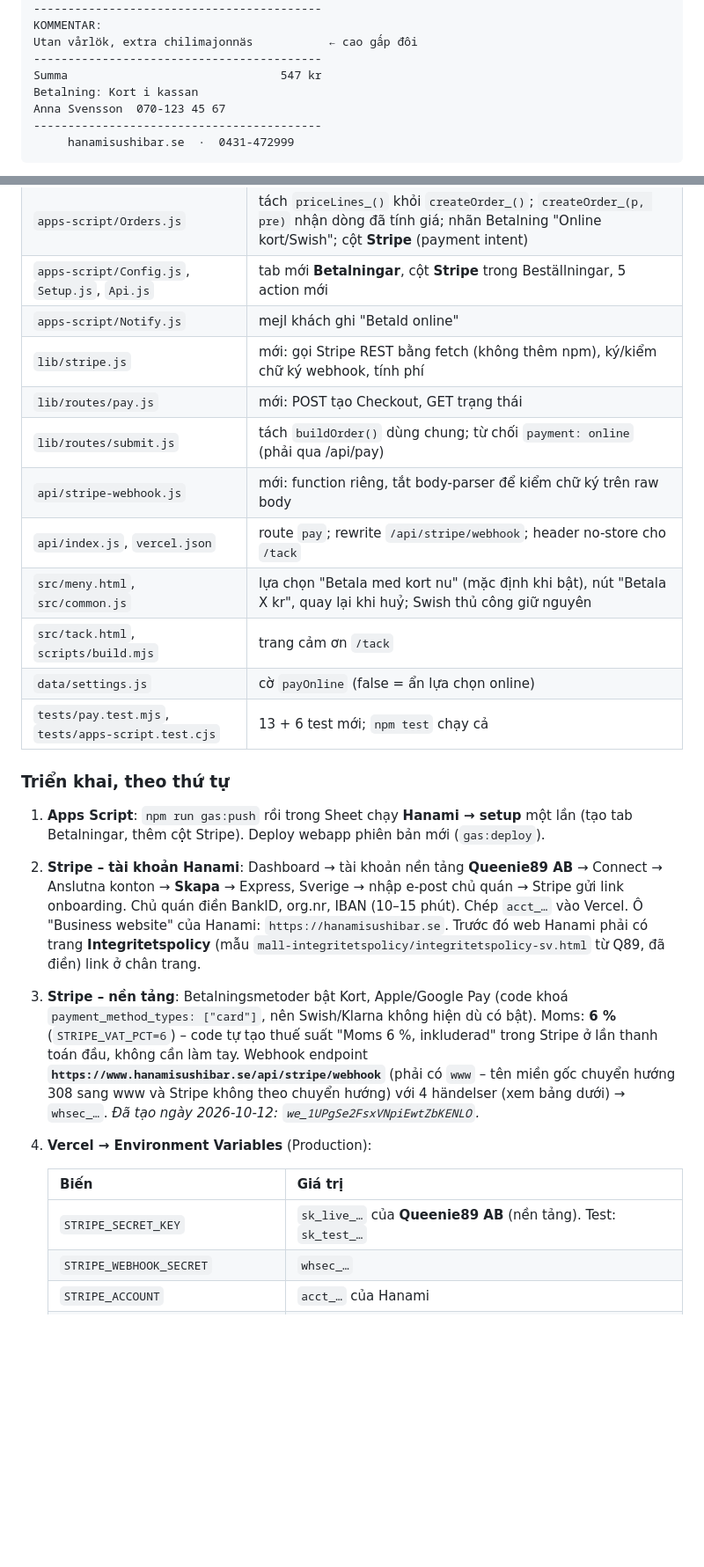
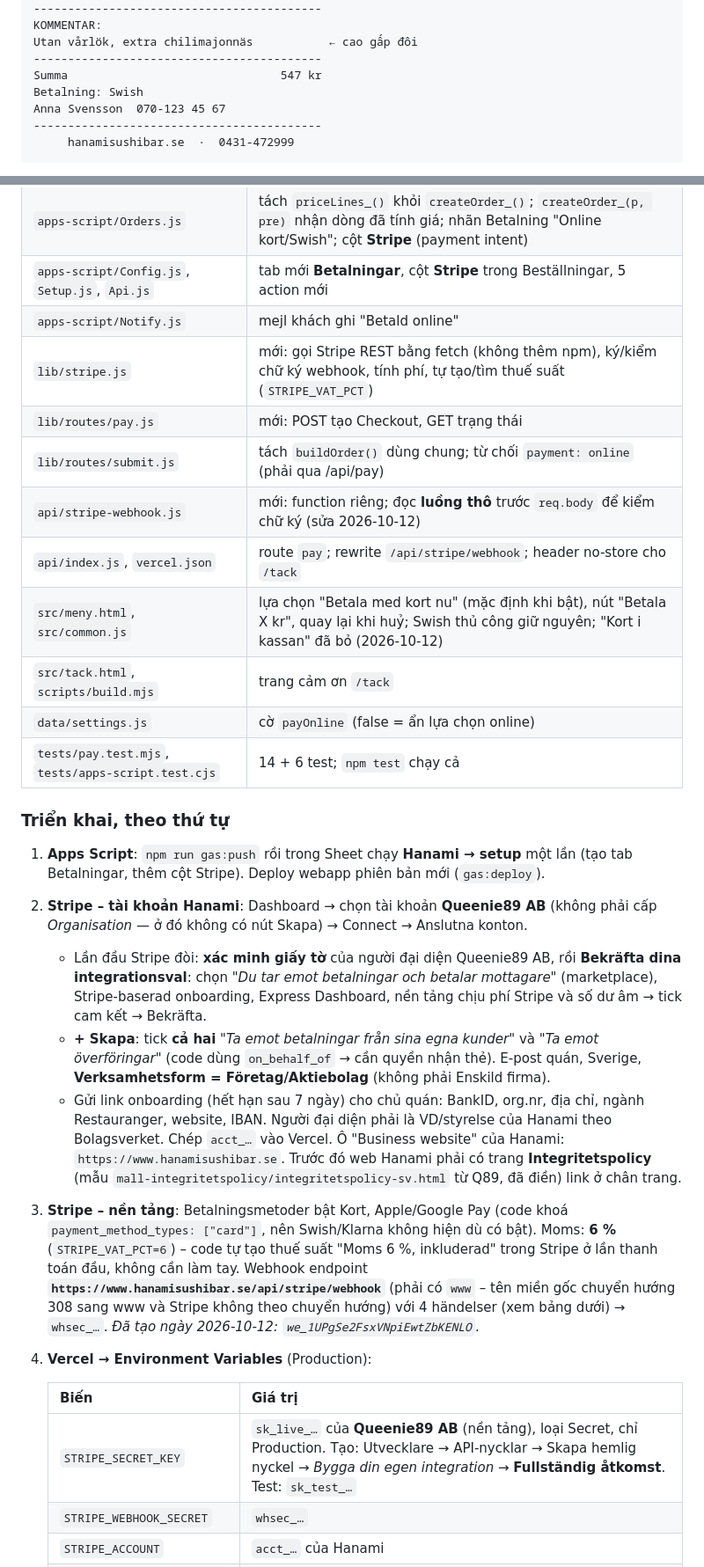
Before and after one commit to viecnha247vn/hanamisushibar, a Markdown page: HUONG-DAN.md, 2 parts joined by grey strips. Shown at 88% size. Rendered like a GitHub page; blank space fills up the shorter version.

```diff
--- a/HUONG-DAN.md
+++ b/HUONG-DAN.md
@@ -302,7 +302,7 @@ KOMMENTAR:
 Utan vårlök, extra chilimajonnäs           ← cao gấp đôi
 ------------------------------------------
 Summa                               547 kr
-Betalning: Kort i kassan
+Betalning: Swish
 Anna Svensson  070-123 45 67
 ------------------------------------------
      hanamisushibar.se  ·  0431-472999
@@ -553,27 +569,30 @@ Bếp **không bao giờ** thấy đơn online chưa trả. Giá khoá tại lú
 | `apps-script/Orders.js` | tách `priceLines_()` khỏi `createOrder_()`; `createOrder_(p, pre)` nhận dòng đã tính giá; nhãn Betalning "Online kort/Swish"; cột **Stripe** (payment intent) |
 | `apps-script/Config.js`, `Setup.js`, `Api.js` | tab mới **Betalningar**, cột **Stripe** trong Beställningar, 5 action mới |
 | `apps-script/Notify.js` | mejl khách ghi "Betald online" |
-| `lib/stripe.js` | mới: gọi Stripe REST bằng fetch (không thêm npm), ký/kiểm chữ ký webhook, tính phí |
+| `lib/stripe.js` | mới: gọi Stripe REST bằng fetch (không thêm npm), ký/kiểm chữ ký webhook, tính phí, tự tạo/tìm thuế suất (`STRIPE_VAT_PCT`) |
 | `lib/routes/pay.js` | mới: POST tạo Checkout, GET trạng thái |
 | `lib/routes/submit.js` | tách `buildOrder()` dùng chung; từ chối `payment: online` (phải qua /api/pay) |
-| `api/stripe-webhook.js` | mới: function riêng, tắt body-parser để kiểm chữ ký trên raw body |
+| `api/stripe-webhook.js` | mới: function riêng; đọc **luồng thô** trước `req.body` để kiểm chữ ký (sửa 2026-10-12) |
 | `api/index.js`, `vercel.json` | route `pay`; rewrite `/api/stripe/webhook`; header no-store cho `/tack` |
-| `src/meny.html`, `src/common.js` | lựa chọn "Betala med kort nu" (mặc định khi bật), nút "Betala X kr", quay lại khi huỷ; Swish thủ công giữ nguyên |
+| `src/meny.html`, `src/common.js` | lựa chọn "Betala med kort nu" (mặc định khi bật), nút "Betala X kr", quay lại khi huỷ; Swish thủ công giữ nguyên; "Kort i kassan" đã bỏ (2026-10-12) |
 | `src/tack.html`, `scripts/build.mjs` | trang cảm ơn `/tack` |
 | `data/settings.js` | cờ `payOnline` (false = ẩn lựa chọn online) |
-| `tests/pay.test.mjs`, `tests/apps-script.test.cjs` | 13 + 6 test mới; `npm test` chạy cả |
+| `tests/pay.test.mjs`, `tests/apps-script.test.cjs` | 14 + 6 test; `npm test` chạy cả |
 
 ### Triển khai, theo thứ tự
 
 1. **Apps Script**: `npm run gas:push` rồi trong Sheet chạy **Hanami → setup** một lần (tạo tab Betalningar, thêm cột Stripe). Deploy webapp phiên bản mới (`gas:deploy`).
-2. **Stripe – tài khoản Hanami**: Dashboard → tài khoản nền tảng **Queenie89 AB** → Connect → Anslutna konton → **Skapa** → Express, Sverige → nhập e-post chủ quán → Stripe gửi link onboarding. Chủ quán điền BankID, org.nr, IBAN (10–15 phút). Chép `acct_…` vào Vercel.
-   Ô "Business website" của Hanami: `https://hanamisushibar.se`. Trước đó web Hanami phải có trang **Integritetspolicy** (mẫu `mall-integritetspolicy/integritetspolicy-sv.html` từ Q89, đã điền) link ở chân trang.
+2. **Stripe – tài khoản Hanami**: Dashboard → chọn tài khoản **Queenie89 AB** (không phải cấp *Organisation* — ở đó không có nút Skapa) → Connect → Anslutna konton.
+   - Lần đầu Stripe đòi: **xác minh giấy tờ** của người đại diện Queenie89 AB, rồi **Bekräfta dina integrationsval**: chọn *"Du tar emot betalningar och betalar mottagare"* (marketplace), Stripe-baserad onboarding, Express Dashboard, nền tảng chịu phí Stripe và số dư âm → tick cam kết → Bekräfta.
+   - **+ Skapa**: tick **cả hai** *"Ta emot betalningar från sina egna kunder"* và *"Ta emot överföringar"* (code dùng `on_behalf_of` → cần quyền nhận thẻ). E-post quán, Sverige, **Verksamhetsform = Företag/Aktiebolag** (không phải Enskild firma).
+   - Gửi link onboarding (hết hạn sau 7 ngày) cho chủ quán: BankID, org.nr, địa chỉ, ngành Restauranger, website, IBAN. Người đại diện phải là VD/styrelse của Hanami theo Bolagsverket. Chép `acct_…` vào Vercel.
+   Ô "Business website" của Hanami: `https://www.hanamisushibar.se`. Trước đó web Hanami phải có trang **Integritetspolicy** (mẫu `mall-integritetspolicy/integritetspolicy-sv.html` từ Q89, đã điền) link ở chân trang.
 3. **Stripe – nền tảng**: Betalningsmetoder bật Kort, Apple/Google Pay (code khoá `payment_method_types: ["card"]`, nên Swish/Klarna không hiện dù có bật). Moms: **6 %** (`STRIPE_VAT_PCT=6`) – code tự tạo thuế suất "Moms 6 %, inkluderad" trong Stripe ở lần thanh toán đầu, không cần làm tay. Webhook endpoint **`https://www.hanamisushibar.se/api/stripe/webhook`** (phải có `www` – tên miền gốc chuyển hướng 308 sang www và Stripe không theo chuyển hướng) với 4 händelser (xem bảng dưới) → `whsec_…`. *Đã tạo ngày 2026-10-12: `we_1UPgSe2FsxVNpiEwtZbKENLO`.*
 4. **Vercel → Environment Variables** (Production):
 
    | Biến | Giá trị |
    |---|---|
-   | `STRIPE_SECRET_KEY` | `sk_live_…` của **Queenie89 AB** (nền tảng). Test: `sk_test_…` |
+   | `STRIPE_SECRET_KEY` | `sk_live_…` của **Queenie89 AB** (nền tảng), loại Secret, chỉ Production. Tạo: Utvecklare → API-nycklar → Skapa hemlig nyckel → *Bygga din egen integration* → **Fullständig åtkomst**. Test: `sk_test_…` |
    | `STRIPE_WEBHOOK_SECRET` | `whsec_…` |
    | `STRIPE_ACCOUNT` | `acct_…` của Hanami |
    | `STRIPE_VAT_PCT` | `6` (moms %, inkluderad). Hoặc `STRIPE_TAX_RATE` = `txr_…` có sẵn |
```
Also changed, not shown: other parts of HUONG-DAN.md (+32 -4 lines).
